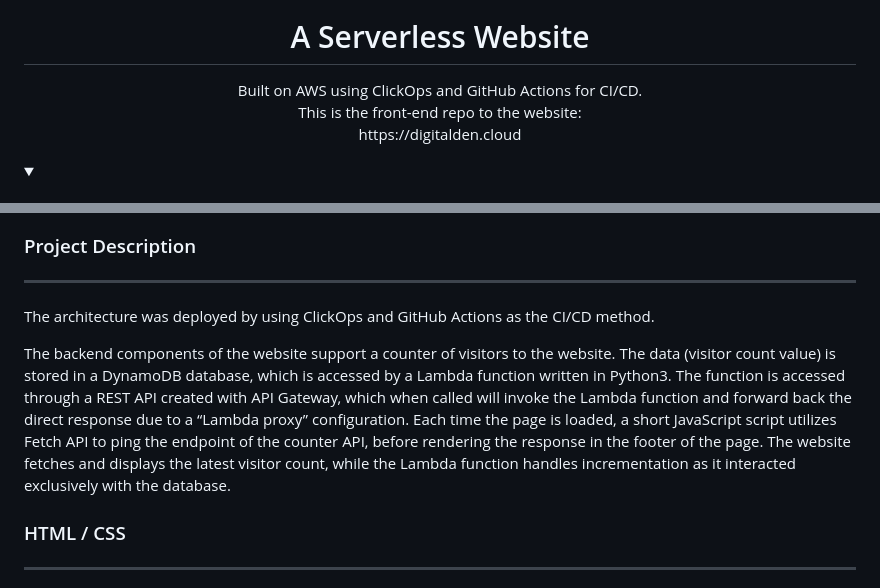
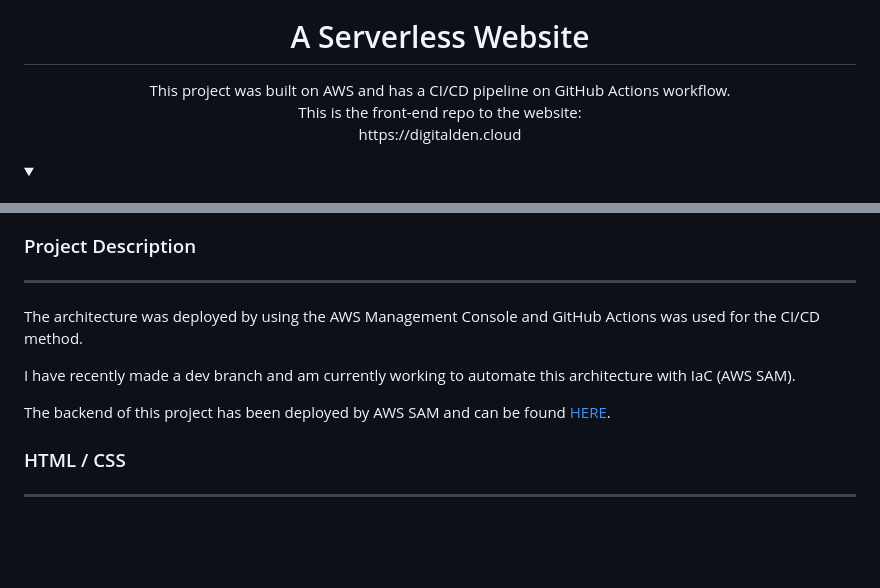
Before and after one commit to digitalden3/denizyilmaz.cloud, a Markdown page: README.md, 2 parts joined by grey strips. GitHub-like rendering; blank space fills up the shorter version.

```diff
--- a/README.md
+++ b/README.md
@@ -6,7 +6,7 @@
   </a>
   <h1 align="center">A Serverless Website</h1>
   <p align="center">
-    Built on AWS using ClickOps and GitHub Actions for CI/CD.
+    This project was built on AWS and has a CI/CD pipeline on GitHub Actions workflow.
      <br />
     This is the front-end repo to the website:
     <br />
@@ -50,9 +50,11 @@
 ### Project Description
 ------------------
 
-The architecture was deployed by using ClickOps and GitHub Actions as the CI/CD method.
+The architecture was deployed by using the AWS Management Console and GitHub Actions was used for the CI/CD method.
 
-The backend components of the website support a counter of visitors to the website.  The data (visitor count value) is stored in a DynamoDB database, which is accessed by a Lambda function written in Python3.  The function is accessed through a REST API created with API Gateway, which when called will invoke the Lambda function and forward back the direct response due to a “Lambda proxy” configuration.  Each time the page is loaded, a short JavaScript script utilizes Fetch API to ping the endpoint of the counter API, before rendering the response in the footer of the page. The website fetches and displays the latest visitor count, while the Lambda function handles incrementation as it interacted exclusively with the database.
+I have recently made a dev branch and am currently working to automate this architecture with IaC (AWS SAM).
+
+The backend of this project has been deployed by AWS SAM and can be found [HERE](https://github.com/digitalden3/serverless-website-backend).
 
 ### HTML / CSS
 ------------------
```
